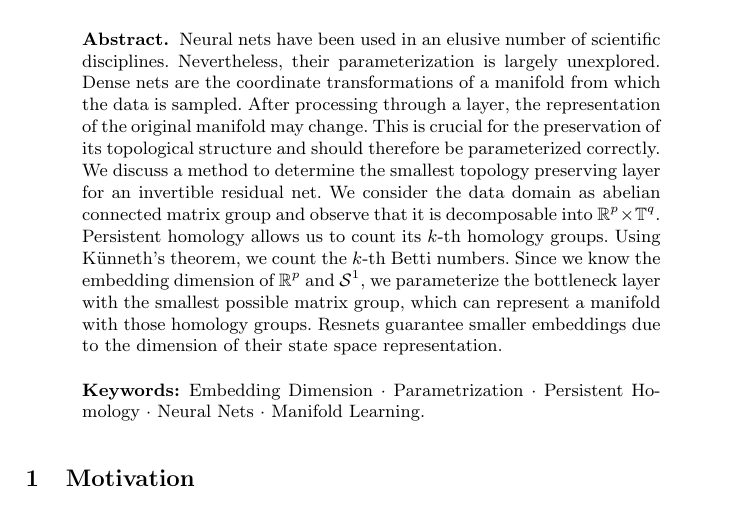
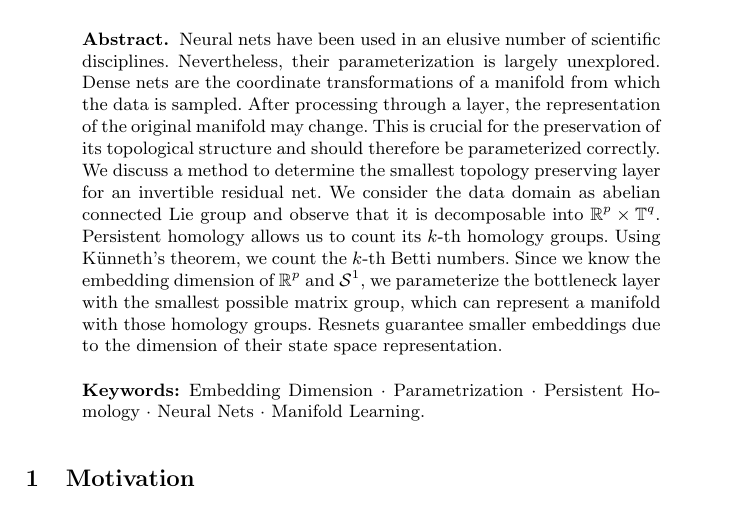
Before and after one commit to karhunenloeve/NNTopoLie, a LaTeX thesis (llncs2e/paper77.tex): part of page 1 of 30, cut so that both start at the same text. Compiled offline with pdfLaTeX.

Commit message:
minor errors

```diff
--- a/llncs2e/paper77.tex
+++ b/llncs2e/paper77.tex
@@ -118,7 +118,7 @@ Friedrich-Alexander University Erlangen-Nürnberg\\
 \maketitle              % typeset the header of the contribution
 %
 \begin{abstract}
-Neural nets have been used in an elusive number of scientific disciplines. Nevertheless, their parameterization is largely unexplored. Dense nets are the coordinate transformations of a manifold from which the data is sampled. After processing through a layer, the representation of the original manifold may change. This is crucial for the preservation of its topological structure and should therefore be parameterized correctly. We discuss a method to determine the smallest topology preserving layer for an invertible residual net. We consider the data domain as abelian connected matrix group and observe that it is decomposable into $\mathbb{R}^p \times \mathbb {T}^q$. Persistent homology allows us to count its $k$-th homology groups. Using Künneth's theorem, we count the $k$-th Betti numbers. Since we know the embedding dimension of $\mathbb{R}^p$ and $\mathcal{S}^1$, we parameterize the bottleneck layer with the smallest possible matrix group, which can represent a manifold with those homology groups. Resnets guarantee smaller embeddings due to the dimension of their state space representation.
+Neural nets have been used in an elusive number of scientific disciplines. Nevertheless, their parameterization is largely unexplored. Dense nets are the coordinate transformations of a manifold from which the data is sampled. After processing through a layer, the representation of the original manifold may change. This is crucial for the preservation of its topological structure and should therefore be parameterized correctly. We discuss a method to determine the smallest topology preserving layer for an invertible residual net. We consider the data domain as abelian connected Lie group and observe that it is decomposable into $\mathbb{R}^p \times \mathbb {T}^q$. Persistent homology allows us to count its $k$-th homology groups. Using Künneth's theorem, we count the $k$-th Betti numbers. Since we know the embedding dimension of $\mathbb{R}^p$ and $\mathcal{S}^1$, we parameterize the bottleneck layer with the smallest possible matrix group, which can represent a manifold with those homology groups. Resnets guarantee smaller embeddings due to the dimension of their state space representation.
 
 \keywords{Embedding Dimension \and Parametrization \and Persistent Homology \and Neural Nets \and Manifold Learning.}
 \end{abstract}
```
Also changed, not shown: llncs2e/paper77.pdf.
